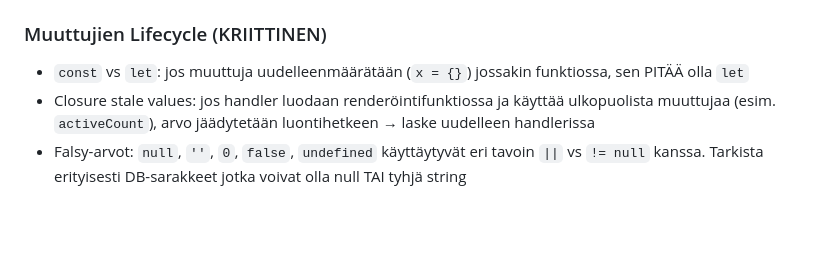
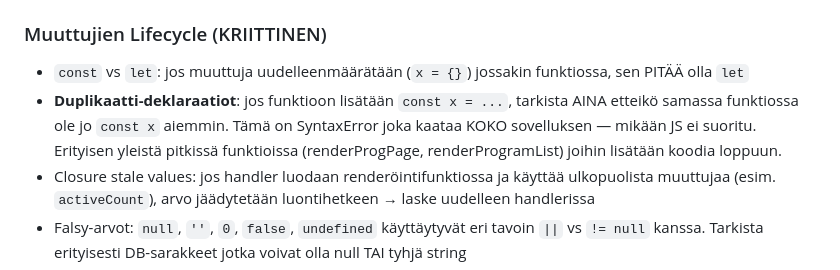
Before and after one commit to Leiskis/Training, a Markdown page: .claude/commands/test.md, the part around the change. Drawn GitHub-style; blank space fills up the shorter version.

Commit message:
Test-agentti: duplikaatti-deklaraatio tarkistus (SyntaxError kaataa kaiken)
Co-Authored-By: Claude Opus 4.6 (1M context) <noreply@anthropic.com>

```diff
--- a/.claude/commands/test.md
+++ b/.claude/commands/test.md
@@ -58,6 +58,7 @@ Tässä projektissa on touch-pohjainen drag & drop. Tarkista nämä yleiset sude
 
 ### Muuttujien Lifecycle (KRIITTINEN)
 - `const` vs `let`: jos muuttuja uudelleenmäärätään (`x = {}`) jossakin funktiossa, sen PITÄÄ olla `let`
+- **Duplikaatti-deklaraatiot**: jos funktioon lisätään `const x = ...`, tarkista AINA etteikö samassa funktiossa ole jo `const x` aiemmin. Tämä on SyntaxError joka kaataa KOKO sovelluksen — mikään JS ei suoritu. Erityisen yleistä pitkissä funktioissa (renderProgPage, renderProgramList) joihin lisätään koodia loppuun.
 - Closure stale values: jos handler luodaan renderöintifunktiossa ja käyttää ulkopuolista muuttujaa (esim. `activeCount`), arvo jäädytetään luontihetkeen → laske uudelleen handlerissa
 - Falsy-arvot: `null`, `''`, `0`, `false`, `undefined` käyttäytyvät eri tavoin `||` vs `!= null` kanssa. Tarkista erityisesti DB-sarakkeet jotka voivat olla null TAI tyhjä string
 
```
